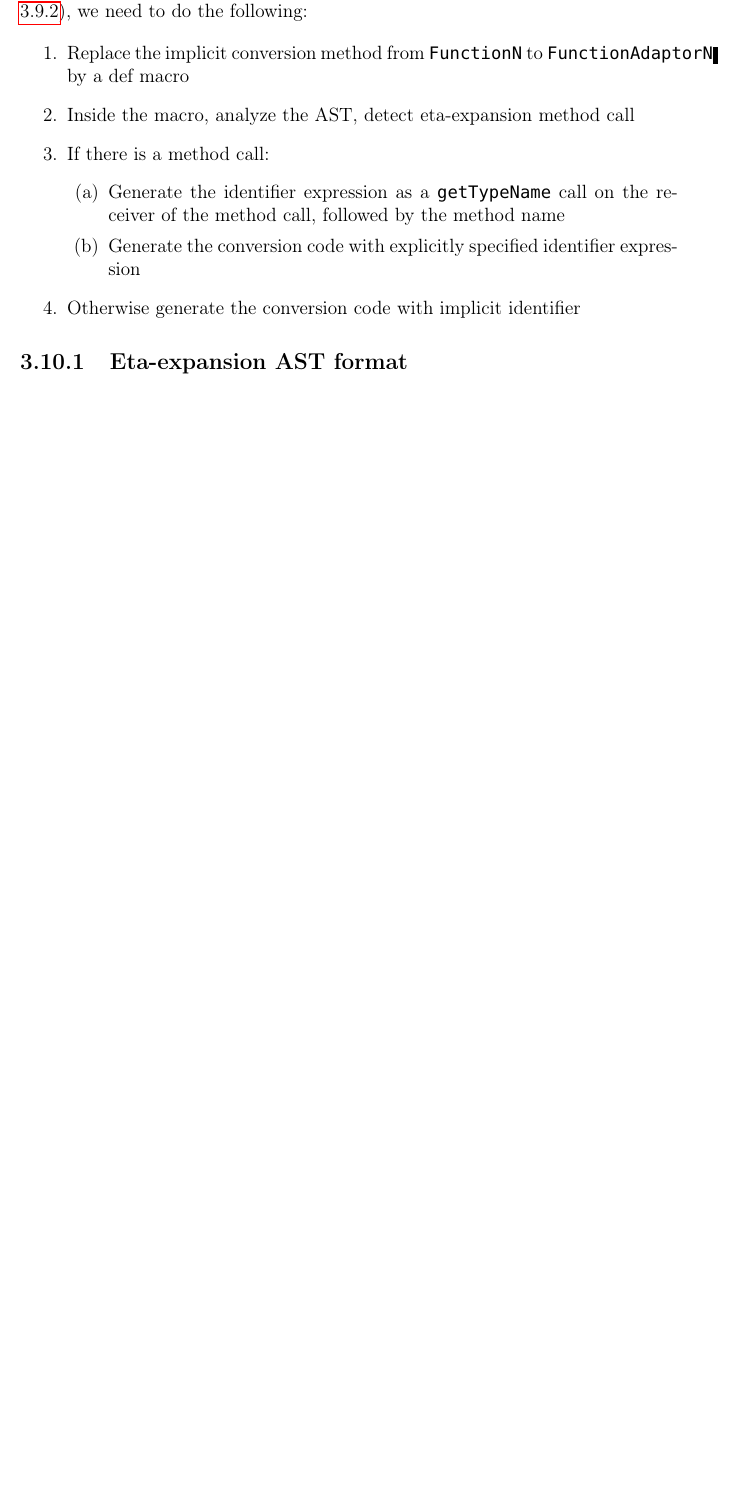
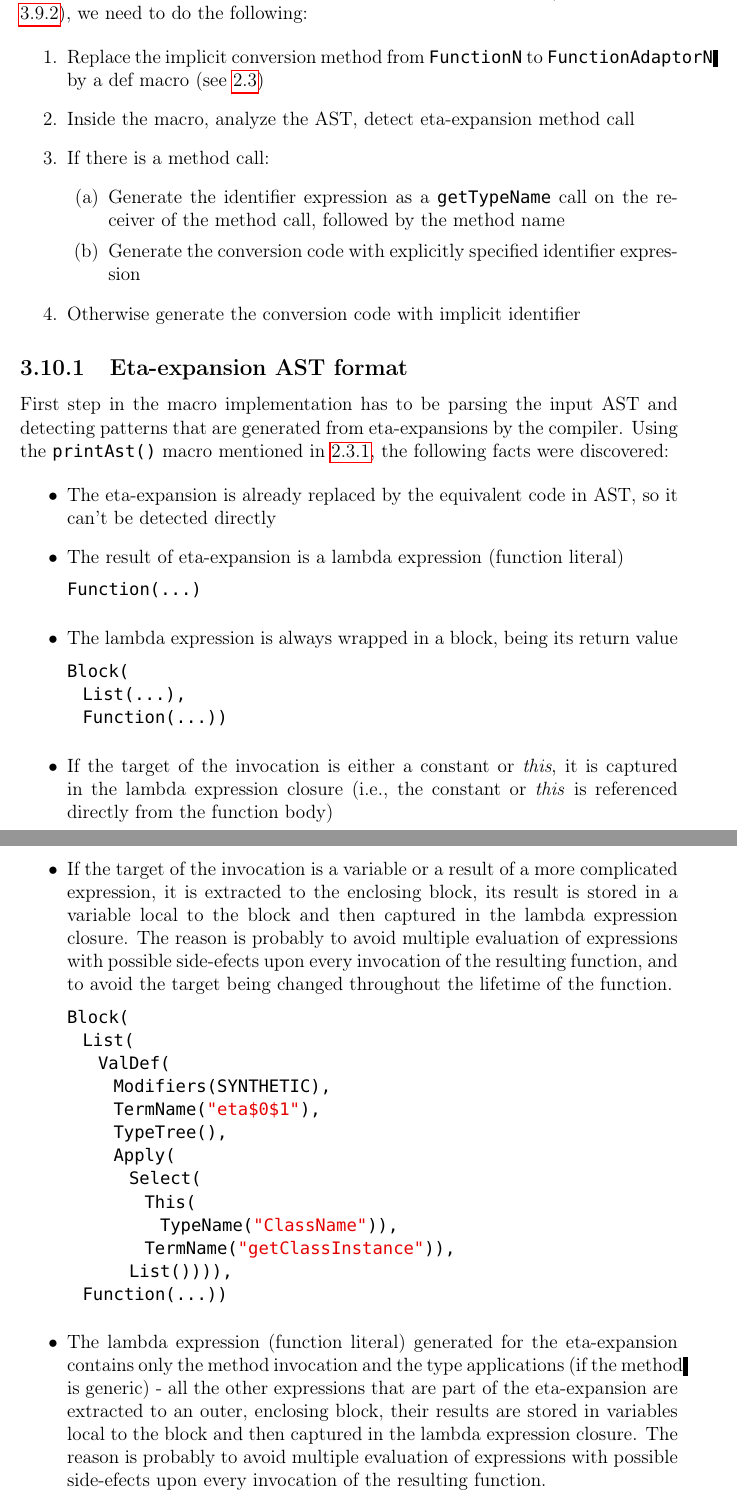
Before and after one commit to ips1/ThesisText, a LaTeX thesis (thesis.tex, which reads chap03.tex): part of page 24 of 33 before the commit and two parts of pages 24 and 25 of 35 after it, the two joined at a grey line, cut so that both start at the same text, the shorter picture padded with empty space. Compiled offline with pdfLaTeX.

Commit message:
Work-in-progress changes on method name extraction chapter.

```diff
--- a/chap03.tex
+++ b/chap03.tex
@@ -495,7 +495,7 @@ In order to handle the specific cases where type name and method name identifier
 In order to retrieve the method name to be used as an identifier (as explained in \ref{subsec:methodnameident}), we need to do the following:
 
 \begin{enumerate}
-	\item Replace the implicit conversion method from \inlinecode{FunctionN} to \inlinecode{FunctionAdaptorN} by a def macro
+	\item Replace the implicit conversion method from \inlinecode{FunctionN} to \inlinecode{FunctionAdaptorN} by a def macro (see \ref{sec:defmacros})
 	\item Inside the macro, analyze the AST, detect eta-expansion method call
 	\item If there is a method call:
 	\begin{enumerate}
@@ -506,6 +506,48 @@ In order to retrieve the method name to be used as an identifier (as explained i
 \end{enumerate}
 
 \subsection{Eta-expansion AST format}
+
+First step in the macro implementation has to be parsing the input AST and detecting patterns that are generated from eta-expansions by the compiler. Using the \inlinecode{printAst()} macro mentioned in \ref{subsec:buildingast}, the following facts were discovered:
+
+\begin{itemize}
+	\item The eta-expansion is already replaced by the equivalent code in AST, so it can't be detected directly
+	\item The result of eta-expansion is a lambda expression (function literal)
+\lstset{style=Dump}
+\begin{lstlisting}
+Function(...)
+\end{lstlisting}
+	\item The lambda expression is always wrapped in a block, being its return value
+
+\lstset{style=Dump}
+\begin{lstlisting}
+Block(
+  List(...),
+  Function(...))
+\end{lstlisting}
+
+	\item If the target of the invocation is either a constant or \textit{this}, it is captured in the lambda expression closure (i.e., the constant or \textit{this} is referenced directly from the function body)
+
+	\item If the target of the invocation is a variable or a result of a more complicated expression, it is extracted to the enclosing block, its result is stored in a variable local to the block and then captured in the lambda expression closure. The reason is probably to avoid multiple evaluation of expressions with possible side-efects upon every invocation of the resulting function, and to avoid the target being changed throughout the lifetime of the function.
+
+\begin{lstlisting}
+Block(
+  List(
+    ValDef(
+      Modifiers(SYNTHETIC),
+      TermName("eta$0$1"),
+      TypeTree(),
+      Apply(
+        Select(
+          This(
+            TypeName("ClassName")),
+          TermName("getClassInstance")),
+        List()))),
+  Function(...))
+\end{lstlisting}
+
+
+	\item The lambda expression (function literal) generated for the eta-expansion contains only the method invocation and the type applications (if the method is generic) - all the other expressions that are part of the eta-expansion are extracted to an outer, enclosing block, their results are stored in variables local to the block and then captured in the lambda expression closure. The reason is probably to avoid multiple evaluation of expressions with possible side-efects upon every invocation of the resulting function.
+\end{itemize}
 
 The AST that is generated from a simple eta-expansion of a method is always a Block whose return value expression is the lambda function. The Block can have two forms depending on the method call target:
 
```
Also changed, not shown: chap03.tex (27 more changed lines). Lines whose indentation alone changed are shown as unchanged.
